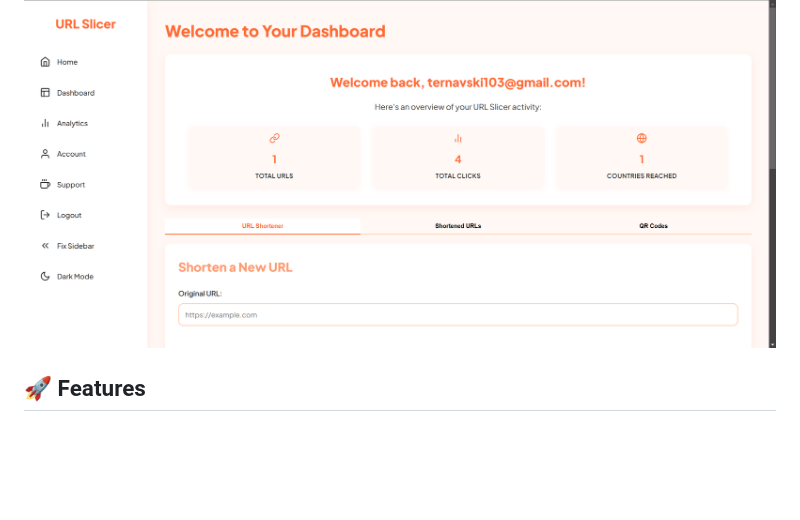
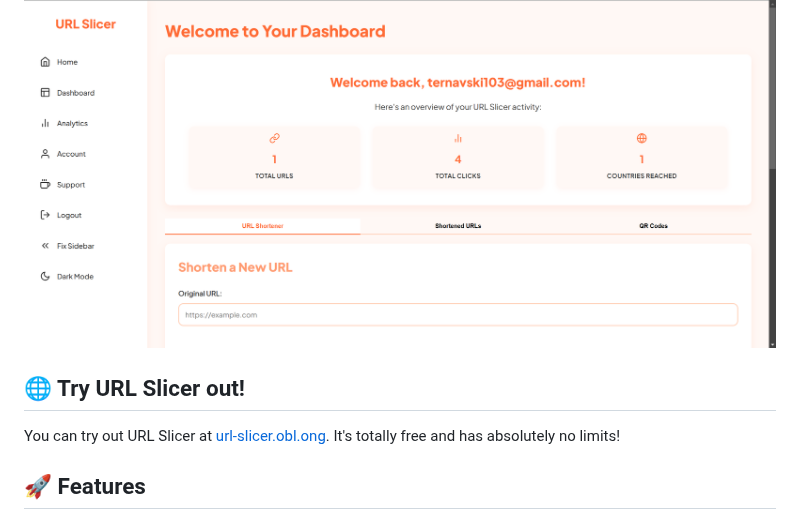
Before and after one commit to LyubomirT/url-slicer, a Markdown page: README.md, the part around the change. Rendered like a GitHub page; blank space fills up the shorter version.

Commit message:
chore: Update landing page with URL Slicer trial information

```diff
--- a/README.md
+++ b/README.md
@@ -9,6 +9,10 @@
 URL Slicer is an easy-to-use, lightweight web tool for shortening URLs in a modern and customizable way. Slice through the clutter of long URLs and serve your audience with clean, manageable links!
 
 ![Demo](img/demo.png)
+
+## 🌐 Try URL Slicer out!
+
+You can try out URL Slicer at [url-slicer.obl.ong](https://urlslicer.obl.ong). It's totally free and has absolutely no limits!
 
 ## 🚀 Features
 
```
